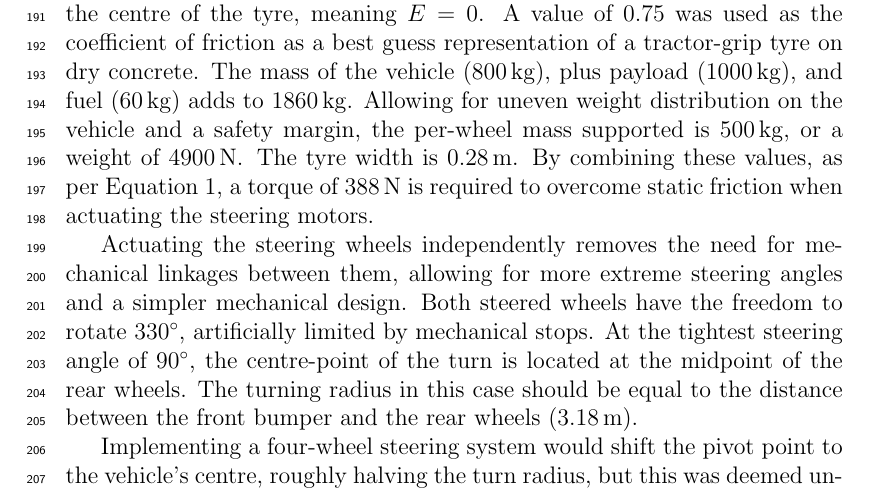
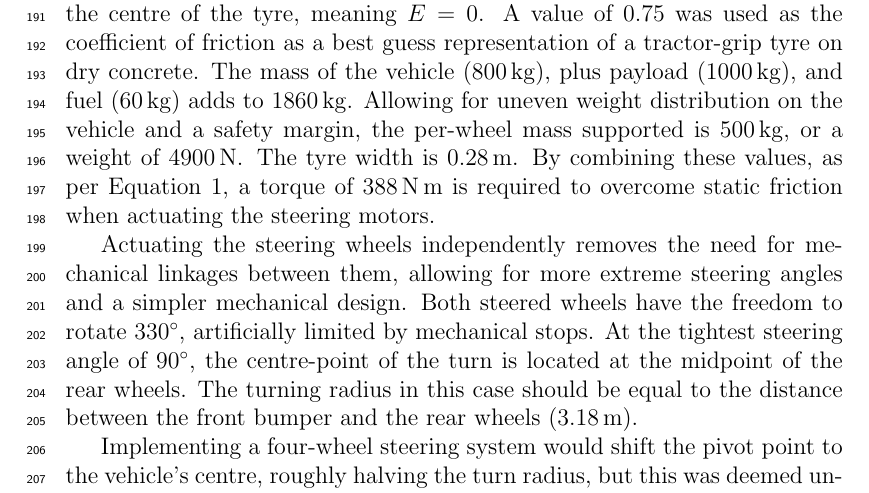
Before and after one commit to MarkHedleyJones/paper_autonomousPlatform, a LaTeX paper (elsarticle-template-5-harv.tex): part of page 7 of 39, cut so that both start at the same text. Compiled offline with pdfLaTeX.

Commit message:
Fixed typo #5

```diff
--- a/elsarticle-template-5-harv.tex
+++ b/elsarticle-template-5-harv.tex
@@ -259,7 +259,7 @@
         The mass of the vehicle (\SI{800}{\kilo\gram}), plus payload (\SI{1000}{\kilo\gram}), and fuel (\SI{60}{\kilo\gram}) adds to \SI{1860}{\kilo\gram}.
         Allowing for uneven weight distribution on the vehicle and a safety margin, the per-wheel mass supported is \SI{500}{\kilo\gram}, or a weight of \SI{4900}{\newton}.
         The tyre width is \SI{0.28}{\meter}.
-        By combining these values, as per Equation~\ref{eqn:steer_torque}, a torque of \SI{388}{\newton} is required to overcome static friction when actuating the steering motors.
+        By combining these values, as per Equation~\ref{eqn:steer_torque}, a torque of \SI{388}{\newton\meter} is required to overcome static friction when actuating the steering motors.
 
         Actuating the steering wheels independently removes the need for mechanical linkages between them, allowing for more extreme steering angles and a simpler mechanical design.
         Both steered wheels have the freedom to rotate \SI{330}{\degree}, artificially limited by mechanical stops.
```
